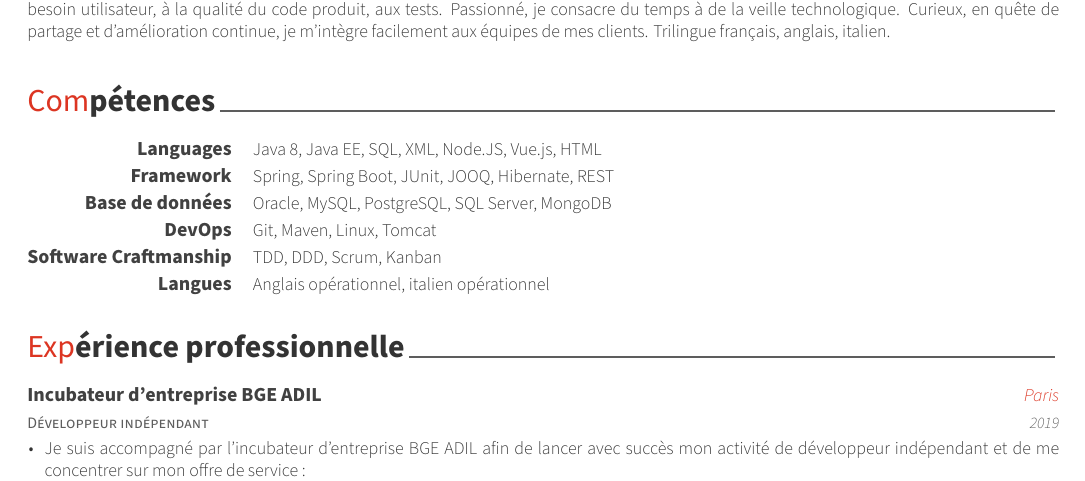
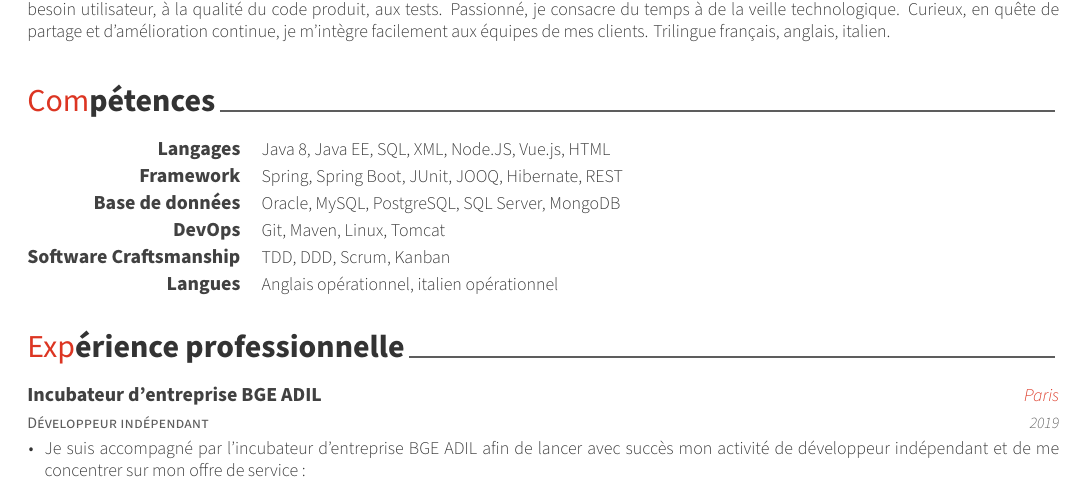
Before and after one commit to mathieupouedras/awesomecv, a LaTeX CV (resume.tex, which reads resume/experience.tex, resume/skills.tex): part of page 1 of 2, cut so that both start at the same text. Compiled offline with XeLaTeX.

Commit message:
corrige des typos

```diff
--- a/resume/experience.tex
+++ b/resume/experience.tex
@@ -20,7 +20,7 @@
         \item {Je suis accompagné par l’incubateur d’entreprise BGE ADIL afin de lancer avec succès mon activité de développeur indépendant et de me concentrer sur mon offre de service : }
         \item {Développement backend et web, principalement autour des technologies Java / JEE.}
         \item {Attention particulière portée sur le besoin utilisateur, la qualité du code produit et aux tests.}
-        \item {Pratiques du TDD, DDD, Software Craftmanship, et méthodes agiles (Scrum, Kanban).}
+        \item {Pratiques du TDD, DDD, Software Craftsmanship, et méthodes agiles (Scrum, Kanban).}
         \item {Volonté de partager et de progresser avec les équipes client, veille technologique.}
       \end{cvitems}
     }
--- a/resume/skills.tex
+++ b/resume/skills.tex
@@ -11,7 +11,7 @@
 
 %---------------------------------------------------------
   \cvskill
-    {Languages} % Category
+    {Langages} % Category
     {Java 8, Java EE, SQL, XML, Node.JS, Vue.js, HTML} % Skills
 
 %---------------------------------------------------------
@@ -32,7 +32,7 @@
 
 %---------------------------------------------------------
   \cvskill
-    {Software Craftmanship} % Category
+    {Software Craftsmanship} % Category
     {TDD, DDD, Scrum, Kanban} % Skills
 
 %---------------------------------------------------------
```
